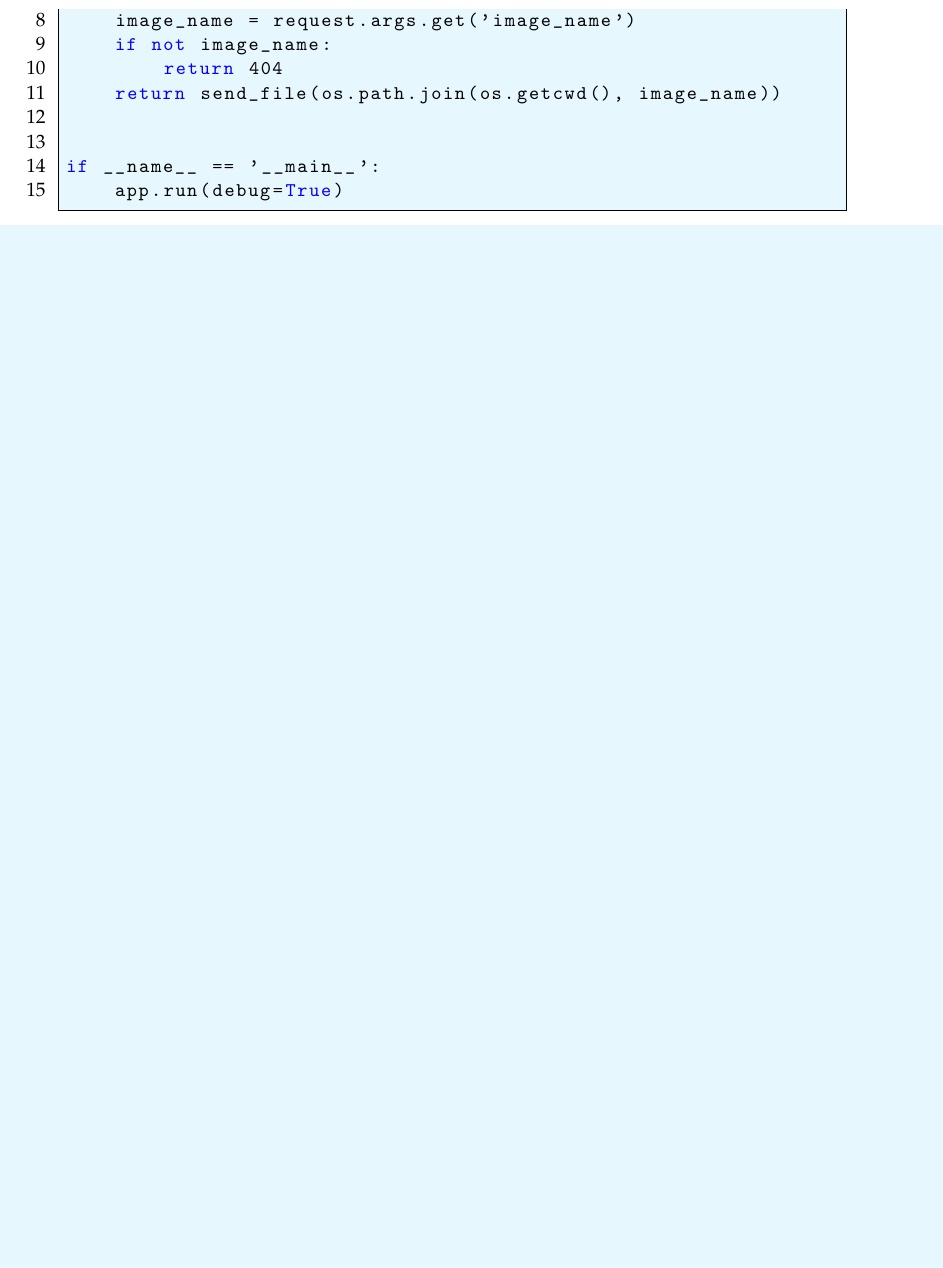
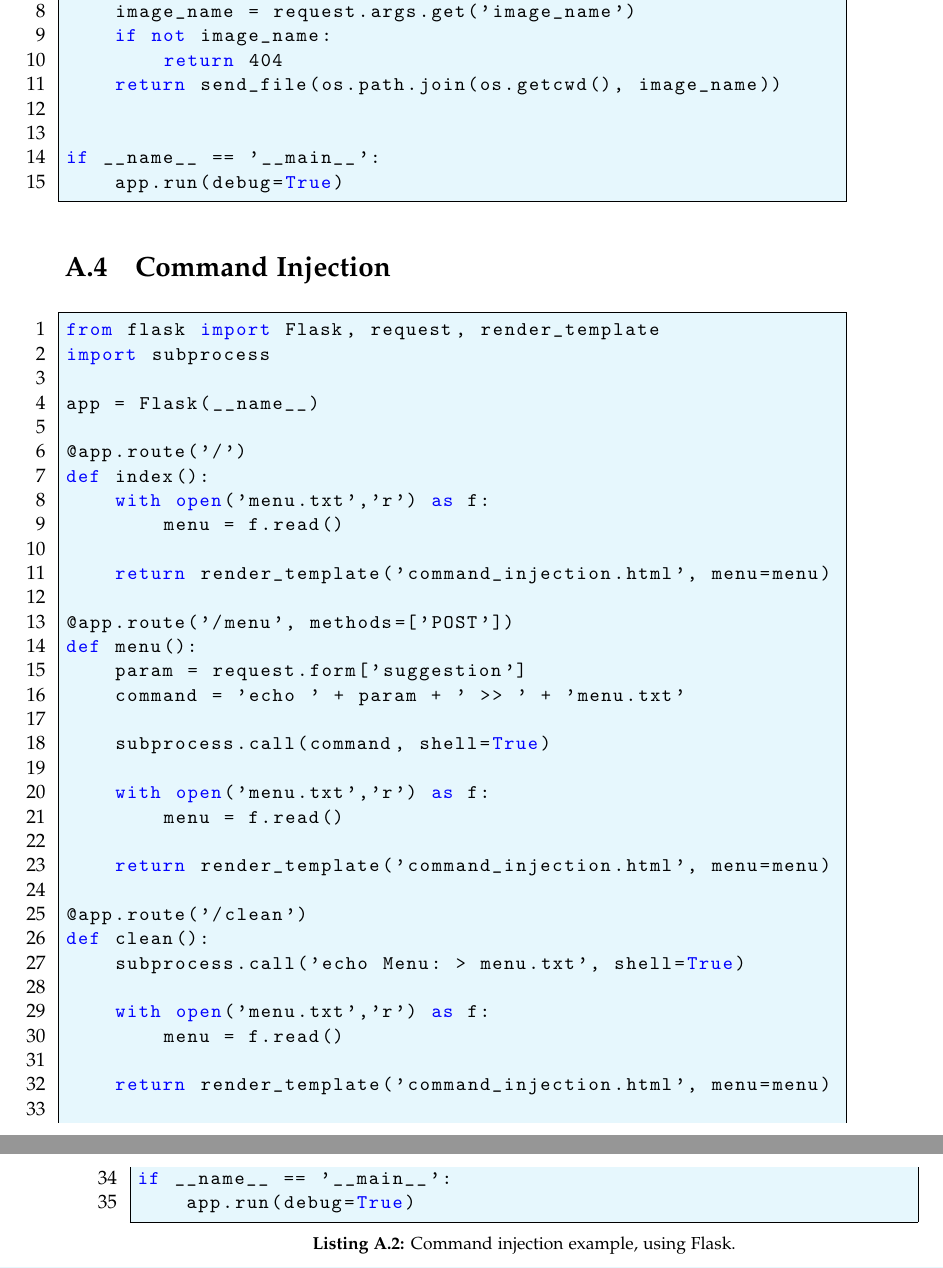
Before and after one commit to SW10IoT/report, a LaTeX thesis (master.tex, which reads appendix/command_injection.tex, appendix/vulnerabilities.tex): part of page 67 of 74 before the commit and two parts of pages 67 and 68 of 74 after it, the two joined at a grey line, cut so that both start at the same text, the shorter picture padded with empty space. Compiled offline with pdfLaTeX.

Commit message:
section about command injection with example in appendix

```diff
--- /dev/null
+++ b/appendix/command_injection.tex
@@ -0,0 +1,37 @@
+\begin{lstlisting}[style={python}, escapeinside={(*@}{@*)}, caption={Command injection example, using Flask.}, label={command_injection_example}]
+from flask import Flask, request, render_template
+import subprocess
+
+app = Flask(__name__)
+
+@app.route('/')
+def index():
+    with open('menu.txt','r') as f:
+        menu = f.read()
+
+    return render_template('command_injection.html', menu=menu)
+
+@app.route('/menu', methods=['POST'])
+def menu():
+    param = request.form['suggestion']
+    command = 'echo ' + param + ' >> ' + 'menu.txt'
+
+    subprocess.call(command, shell=True) (*@ \label{CI_call} @*)
+
+    with open('menu.txt','r') as f:
+        menu = f.read()
+
+    return render_template('command_injection.html', menu=menu)
+
+@app.route('/clean')
+def clean():
+    subprocess.call('echo Menu: > menu.txt', shell=True)
+
+    with open('menu.txt','r') as f:
+        menu = f.read()
+
+    return render_template('command_injection.html', menu=menu)
+
+if __name__ == '__main__':
+    app.run(debug=True)
+\end{lstlisting}
--- a/appendix/vulnerabilities.tex
+++ b/appendix/vulnerabilities.tex
@@ -8,3 +8,6 @@
 
 \section{Path Traversal}\label{appendix:path_traversal}
 \input{appendix/path_traversal.tex}
+
+\section{Command Injection}\label{appendix:command_injection}
+\input{appendix/command_injection.tex}
```
Also changed, not shown: bib/mybib.bib (+8 -0 lines), sections/vulnerabilities.tex (+32 -0 lines), appendix/vulnerabilities.tex (2 more changed lines).
